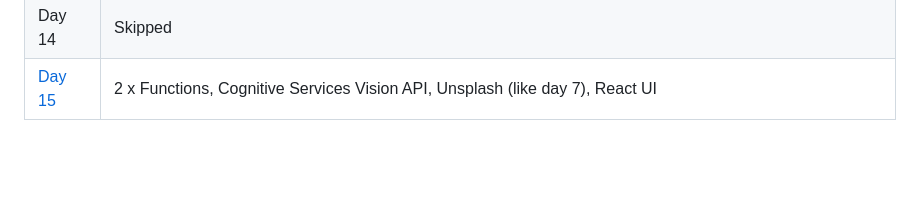
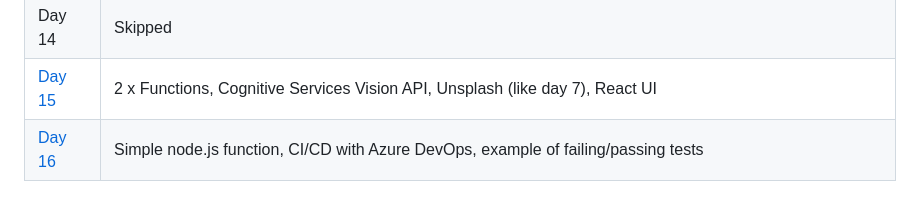
Before and after one commit to nkelly75/25-days-of-serverless, a Markdown page: README.md, the part around the change. Drawn GitHub-style; blank space fills up the shorter version.

```diff
--- a/README.md
+++ b/README.md
@@ -21,3 +21,4 @@ Each subdirectory corresponds to one of the days of the challenge:
 | Day 13 | Skipped |
 | Day 14 | Skipped |
 | [Day 15](https://github.com/nkelly75/25-days-of-serverless/tree/master/day15) | 2 x Functions, Cognitive Services Vision API, Unsplash (like day 7), React UI |
+| [Day 16](https://github.com/nkelly75/25-days-of-serverless/tree/master/day16) | Simple node.js function, CI/CD with Azure DevOps, example of failing/passing tests |
```
Also changed, not shown: day16/README.md (+8 -0 lines), day16/deploySuccess.png (added), day16/fourthPosadaLive.png (added), day16/testPassing.png (added).
